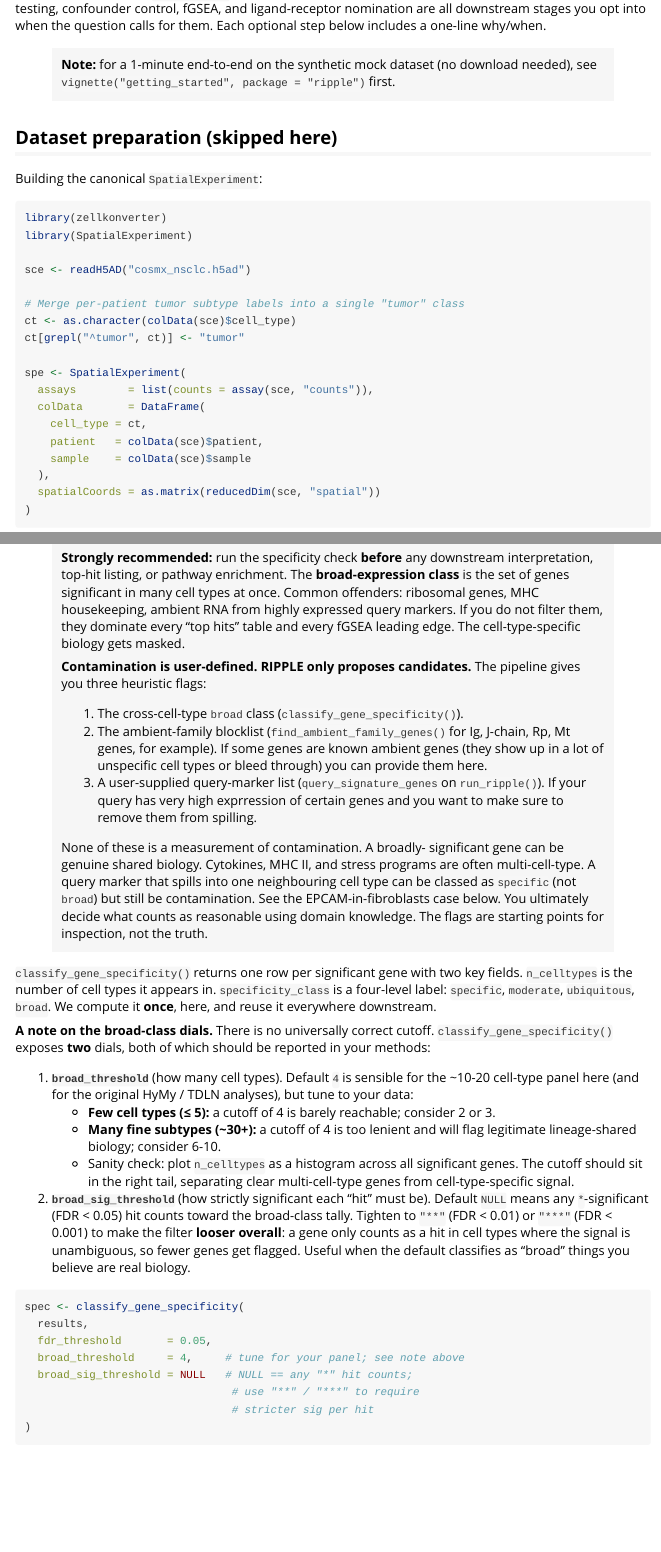
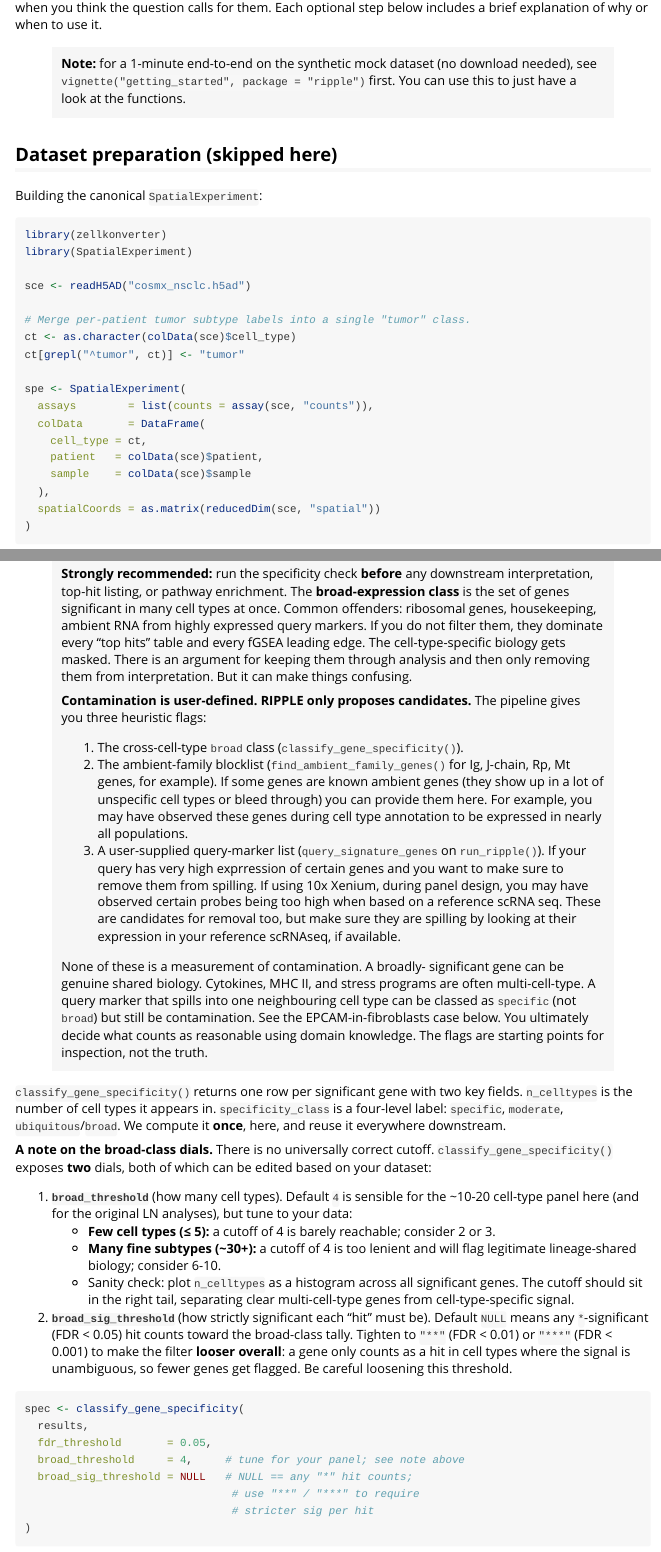
Before and after one commit to Maier-Lab/RIPPLE, an R Markdown document (vignettes/cosmx_nsclc_walkthrough.Rmd): the page in a window 1100 px wide, from 490 px down before the commit and from 510 px down after it, and a second part further down, joined at a grey line. Rendered offline with R 4.5, knitr and Pandoc, with nearby package versions; some code elsewhere in the file could not run offline; long lines of code are wrapped.

````diff
--- a/vignettes/cosmx_nsclc_walkthrough.Rmd
+++ b/vignettes/cosmx_nsclc_walkthrough.Rmd
@@ -3,6 +3,6 @@
 output: rmarkdown::html_vignette
 vignette: >
-  %\VignetteIndexEntry{RIPPLE applied to CosMx NSCLC: reproducing paper Figure 4}
+  %\VignetteIndexEntry{RIPPLE applied to CosMx NSCLC: reproducing paper Figure 3}
   %\VignetteEngine{knitr::rmarkdown}
   %\VignetteEncoding{UTF-8}
 ---
@@ -43,12 +43,12 @@
 The required steps are `run_ripple()` and the specificity check.
 Everything else is optional. Permutation testing, confounder control,
 fGSEA, and ligand-receptor nomination are all downstream stages you
-opt into when the question calls for them. Each optional step below
-includes a one-line why/when.
+opt into when you think the question calls for them. Each optional step below
+includes a brief explanation of why or when to use it.
 
 > **Note:** for a 1-minute end-to-end on the synthetic mock dataset
 > (no download needed), see
-> `vignette("getting_started", package = "ripple")` first.
+> `vignette("getting_started", package = "ripple")` first. You can use this to just have a look at the functions.
 
 ## Dataset preparation (skipped here)
 
@@ -60,7 +60,7 @@
 
 sce <- readH5AD("cosmx_nsclc.h5ad")
 
-# Merge per-patient tumor subtype labels into a single "tumor" class
+# Merge per-patient tumor subtype labels into a single "tumor" class.
 ct <- as.character(colData(sce)$cell_type)
 ct[grepl("^tumor", ct)] <- "tumor"
 
@@ -150,11 +148,12 @@
 > **Strongly recommended:** run the specificity check **before** any
 > downstream interpretation, top-hit listing, or pathway enrichment.
 > The **broad-expression class** is the set of genes significant in
-> many cell types at once. Common offenders: ribosomal genes, MHC
+> many cell types at once. Common offenders: ribosomal genes,
 > housekeeping, ambient RNA from highly expressed query markers. If
 > you do not filter them, they dominate every "top hits" table and
 > every fGSEA leading edge. The cell-type-specific biology gets
-> masked.
+> masked. There is an argument for keeping them through analysis and then
+> only removing them from interpretation. But it can make things confusing.
 >
 > **Contamination is user-defined. RIPPLE only proposes candidates.**
 > The pipeline gives you three heuristic flags:
@@ -162,9 +161,10 @@
 > 1. The cross-cell-type `broad` class
 >    (`classify_gene_specificity()`).
 > 2. The ambient-family blocklist (`find_ambient_family_genes()` for
->    Ig, J-chain, Rp, Mt genes, for example). If some genes are known ambient genes (they show up in a lot of unspecific cell types or bleed through) you can provide them here.
+>    Ig, J-chain, Rp, Mt genes, for example). If some genes are known ambient genes (they show up in a lot of unspecific cell types or bleed through) you can provide them here. For example,
+>    you may have observed these genes during cell type annotation to be expressed in nearly all populations.
 > 3. A user-supplied query-marker list (`query_signature_genes` on
->    `run_ripple()`). If your query has very high exprression of certain genes and you want to make sure to remove them from spilling.
+>    `run_ripple()`). If your query has very high exprression of certain genes and you want to make sure to remove them from spilling. If using 10x Xenium, during panel design, you may have observed certain probes being too high when based on a reference scRNA seq. These are candidates for removal too, but make sure they are spilling by looking at their expression in your reference scRNAseq, if available.
 >
 > None of these is a measurement of contamination. A broadly-
 > significant gene can be genuine shared biology. Cytokines, MHC II,
@@ -178,16 +178,15 @@
 `classify_gene_specificity()` returns one row per significant gene
 with two key fields. `n_celltypes` is the number of cell types it
 appears in. `specificity_class` is a four-level label: `specific`,
-`moderate`, `ubiquitous`, `broad`. We compute it **once**, here, and
+`moderate`, `ubiquitous`/`broad`. We compute it **once**, here, and
 reuse it everywhere downstream.
 
 **A note on the broad-class dials.** There is no universally correct
 cutoff. `classify_gene_specificity()` exposes **two** dials, both of
-which should be reported in your methods:
+which can be edited based on your dataset:
 
 1. **`broad_threshold`** (how many cell types). Default `4` is
-   sensible for the ~10-20 cell-type panel here (and for the original
-   HyMy / TDLN analyses), but tune to your data:
+   sensible for the ~10-20 cell-type panel here (and for the original LN analyses), but tune to your data:
    - **Few cell types (≤ 5):** a cutoff of 4 is barely reachable;
      consider 2 or 3.
    - **Many fine subtypes (~30+):** a cutoff of 4 is too lenient and
@@ -201,8 +200,7 @@
    hit counts toward the broad-class tally. Tighten to `"**"`
    (FDR < 0.01) or `"***"` (FDR < 0.001) to make the filter **looser
    overall**: a gene only counts as a hit in cell types where the
-   signal is unambiguous, so fewer genes get flagged. Useful when the
-   default classifies as "broad" things you believe are real biology.
+   signal is unambiguous, so fewer genes get flagged. Be careful loosening this threshold.
 
 ```{r preflight-broad}
 spec <- classify_gene_specificity(
````
Also changed, not shown: vignettes/cosmx_nsclc_walkthrough.Rmd (18 more changed lines).
